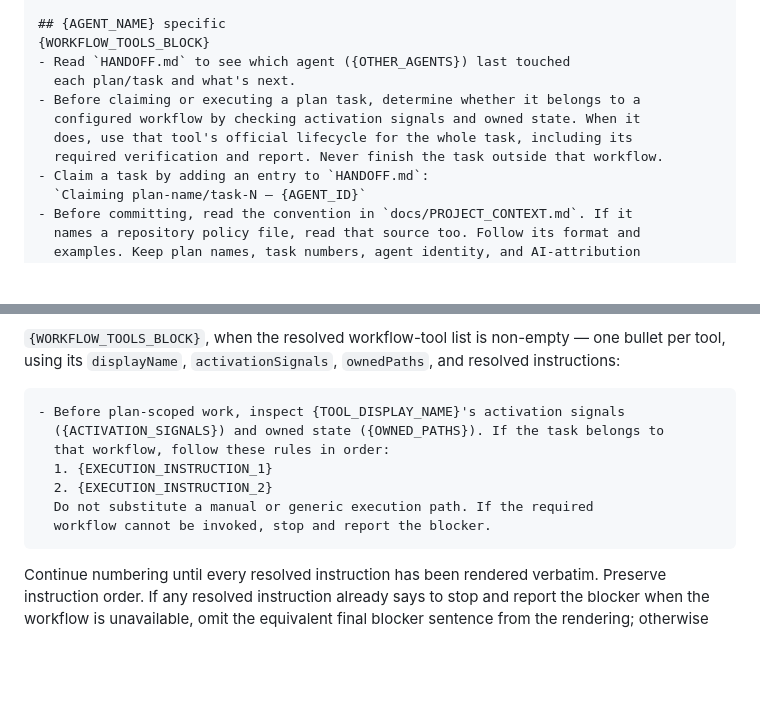
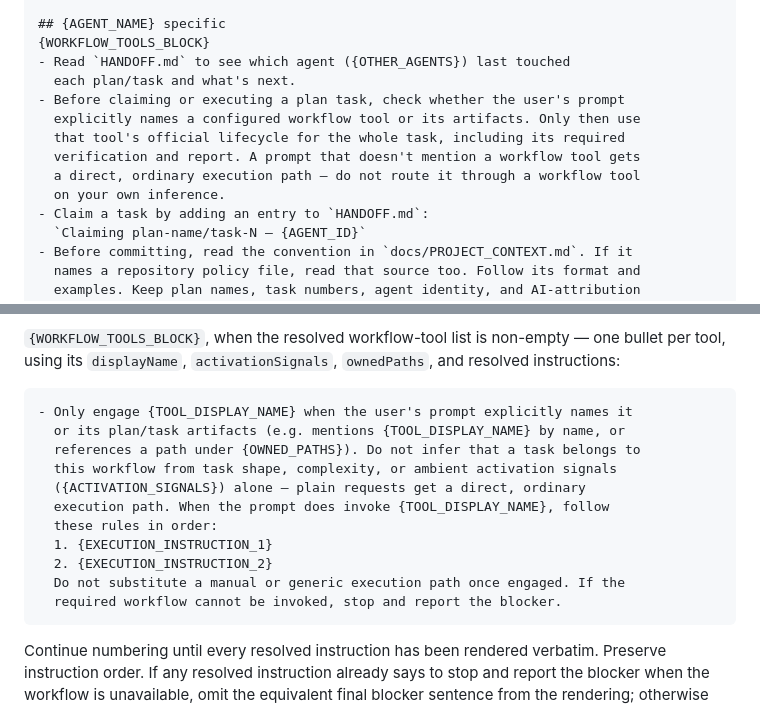
Before and after one commit to cys2best/agent-sync, a Markdown page: commands/scaffold-shared-context.md, 2 parts joined by grey strips. Drawn GitHub-style; blank space fills up the shorter version.

Commit message:
fix(scaffold): require explicit mention before engaging workflow tool
Previous wording let agents infer workflow ownership from ambient
activation signals or task shape alone, so trivial tasks got routed
through Superpowers's full lifecycle. Now the rendered instructions
only engage a workflow tool when the prompt names it or its artifacts.

````diff
--- a/commands/scaffold-shared-context.md
+++ b/commands/scaffold-shared-context.md
@@ -263,10 +263,12 @@ shared files below so other agents see the same thing.
 {WORKFLOW_TOOLS_BLOCK}
 - Read `HANDOFF.md` to see which agent ({OTHER_AGENTS}) last touched
   each plan/task and what's next.
-- Before claiming or executing a plan task, determine whether it belongs to a
-  configured workflow by checking activation signals and owned state. When it
-  does, use that tool's official lifecycle for the whole task, including its
-  required verification and report. Never finish the task outside that workflow.
+- Before claiming or executing a plan task, check whether the user's prompt
+  explicitly names a configured workflow tool or its artifacts. Only then use
+  that tool's official lifecycle for the whole task, including its required
+  verification and report. A prompt that doesn't mention a workflow tool gets
+  a direct, ordinary execution path — do not route it through a workflow tool
+  on your own inference.
 - Claim a task by adding an entry to `HANDOFF.md`:
   `Claiming plan-name/task-N — {AGENT_ID}`
 - Before committing, read the convention in `docs/PROJECT_CONTEXT.md`. If it
@@ -292,13 +294,17 @@ user section after the block.
 non-empty — one bullet per tool, using its `displayName`,
 `activationSignals`, `ownedPaths`, and resolved instructions:
 ```
-- Before plan-scoped work, inspect {TOOL_DISPLAY_NAME}'s activation signals
-  ({ACTIVATION_SIGNALS}) and owned state ({OWNED_PATHS}). If the task belongs to
-  that workflow, follow these rules in order:
+- Only engage {TOOL_DISPLAY_NAME} when the user's prompt explicitly names it
+  or its plan/task artifacts (e.g. mentions {TOOL_DISPLAY_NAME} by name, or
+  references a path under {OWNED_PATHS}). Do not infer that a task belongs to
+  this workflow from task shape, complexity, or ambient activation signals
+  ({ACTIVATION_SIGNALS}) alone — plain requests get a direct, ordinary
+  execution path. When the prompt does invoke {TOOL_DISPLAY_NAME}, follow
+  these rules in order:
   1. {EXECUTION_INSTRUCTION_1}
   2. {EXECUTION_INSTRUCTION_2}
-  Do not substitute a manual or generic execution path. If the required
-  workflow cannot be invoked, stop and report the blocker.
+  Do not substitute a manual or generic execution path once engaged. If the
+  required workflow cannot be invoked, stop and report the blocker.
 ```
 Continue numbering until every resolved instruction has been rendered verbatim.
 Preserve instruction order. If any resolved instruction already says to stop
````
